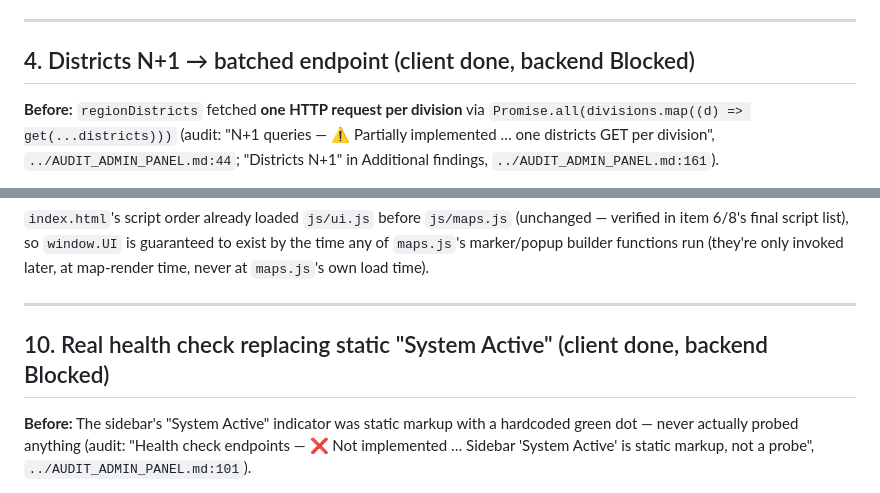
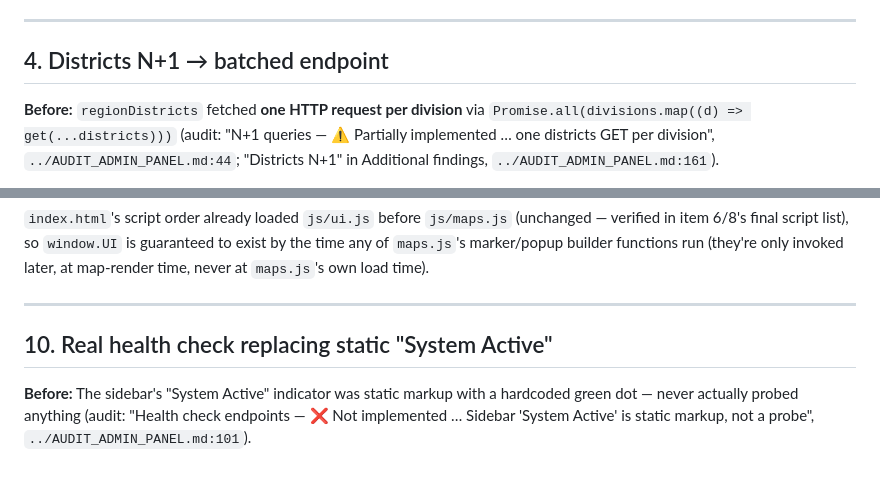
Before and after one commit to Tahsan0619/Hill-Go-All, a Markdown page: Hill Go Admin Panel/REMEDIATION_ADMIN_PANEL.md, 2 parts joined by grey strips. GitHub-like rendering.

```diff
--- a/Hill Go Admin Panel/REMEDIATION_ADMIN_PANEL.md
+++ b/Hill Go Admin Panel/REMEDIATION_ADMIN_PANEL.md
@@ -94,7 +94,7 @@ Verified end-to-end in `test/store-integration.test.js`:
 
 ---
 
-## 4. Districts N+1 → batched endpoint (client done, backend Blocked)
+## 4. Districts N+1 → batched endpoint
 
 **Before:** `regionDistricts` fetched **one HTTP request per division** via `Promise.all(divisions.map((d) => get(...districts)))` (audit: "N+1 queries — ⚠️ Partially implemented … one districts GET per division", `../AUDIT_ADMIN_PANEL.md:44`; "Districts N+1" in Additional findings, `../AUDIT_ADMIN_PANEL.md:161`).
 
@@ -206,7 +206,7 @@ const escapeHtml = (s) => UI.escapeHtml(s);
 
 ---
 
-## 10. Real health check replacing static "System Active" (client done, backend Blocked)
+## 10. Real health check replacing static "System Active"
 
 **Before:** The sidebar's "System Active" indicator was static markup with a hardcoded green dot — never actually probed anything (audit: "Health check endpoints — ❌ Not implemented … Sidebar 'System Active' is static markup, not a probe", `../AUDIT_ADMIN_PANEL.md:101`).
 
```
Also changed, not shown: PLATFORM_REMEDIATION_SUMMARY.md (added, +76 -0 lines).
